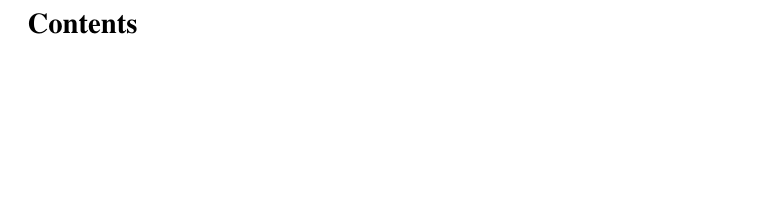
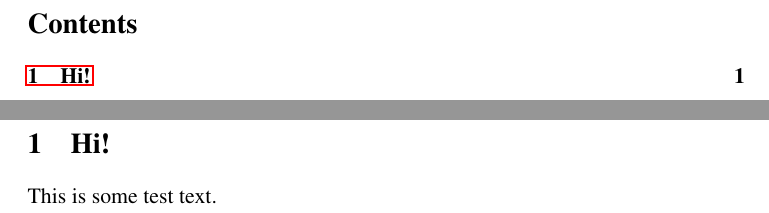
Before and after one commit to yOoMarvin/semanticweb-hws18-project-report, a LaTeX document (main.tex, which reads content/test.tex): part of page 2 of 2 before the commit and two parts of pages 2 and 3 of 3 after it, the two joined at a grey line, cut so that both start at the same text, the shorter picture padded with empty space. Compiled offline with pdfLaTeX.

Commit message:
Add some test text

```diff
--- /dev/null
+++ b/content/test.tex
@@ -0,0 +1,2 @@
+\section{Hi!}
+This is some test text.
--- a/main.tex
+++ b/main.tex
@@ -113,7 +113,7 @@
 %%%%%%%%%%%%%%%%%%%%%%%%%%%%%%%%%%%%%%%%
 
 % INPUTS
-%\input{./content/...}
+\input{./content/test.tex}
 
 
 
```
Also changed, not shown: main.pdf (added), main.tex (2 more changed lines).
